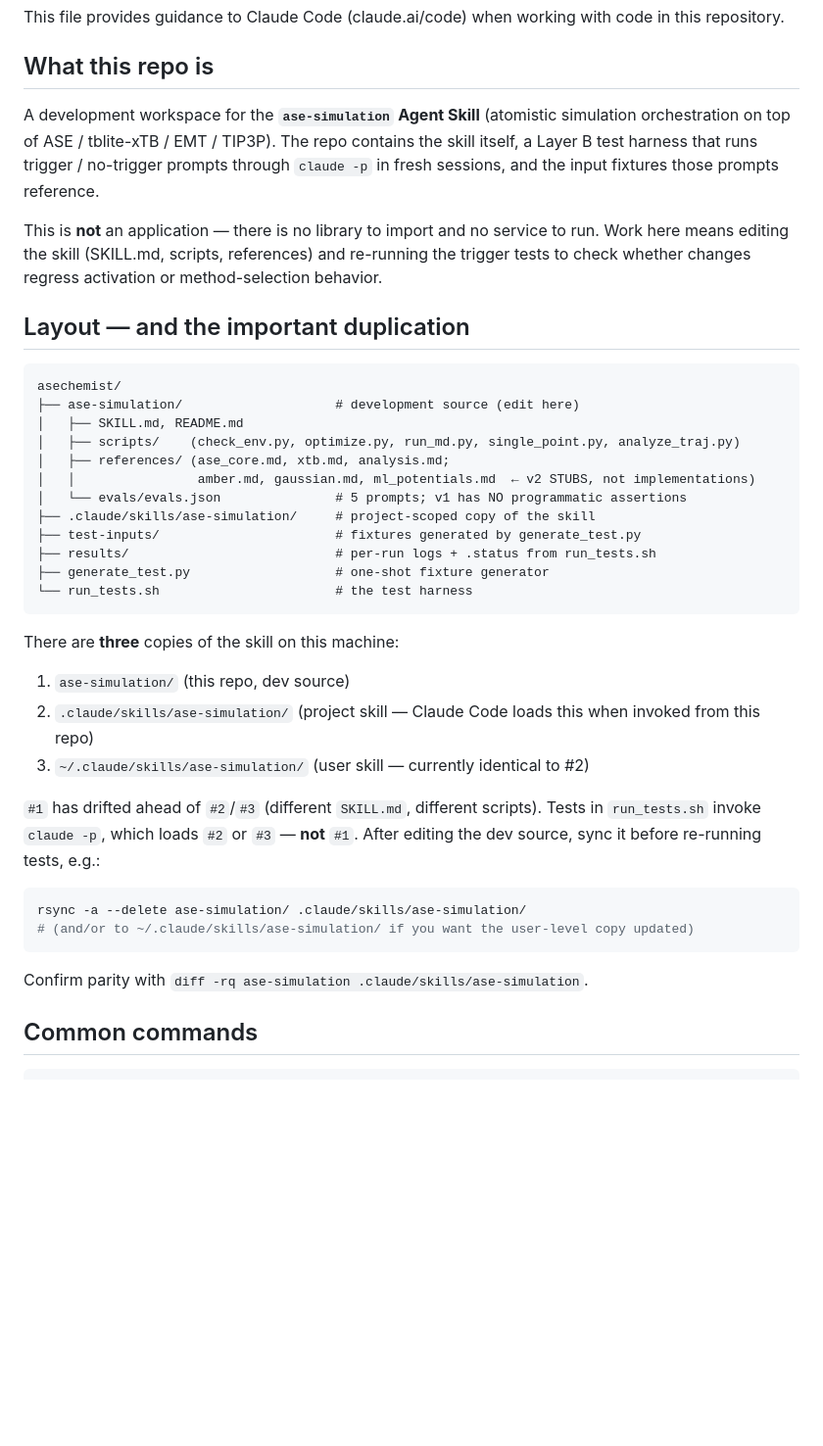
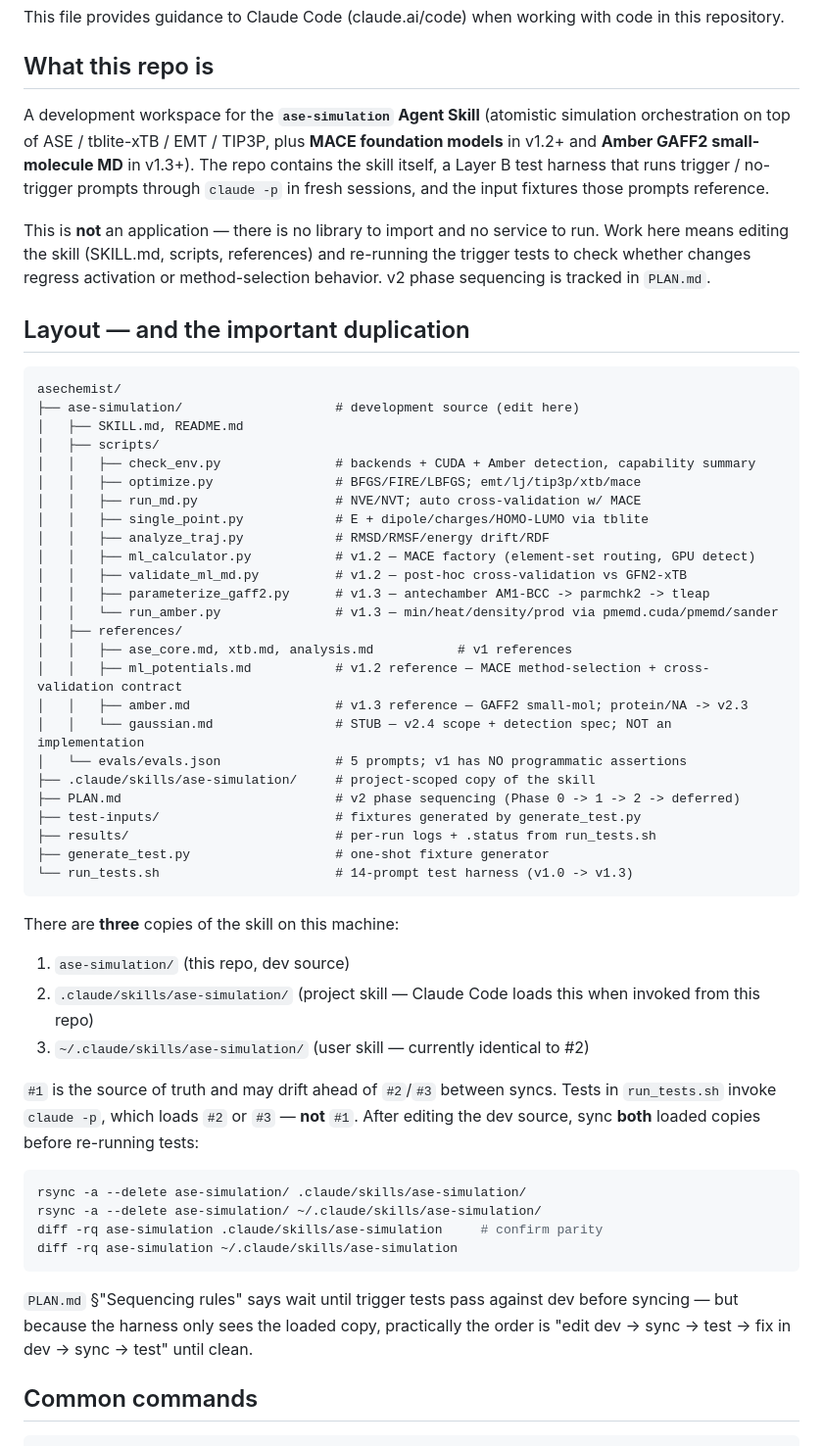
Before and after one commit to scaliaven/chemist, a Markdown page: CLAUDE.md, the part around one of its changes. Shown at 98% size. Rendered like a GitHub page; blank space fills up the shorter version.

````diff
--- a/CLAUDE.md
+++ b/CLAUDE.md
@@ -5,15 +5,16 @@ This file provides guidance to Claude Code (claude.ai/code) when working with co
 ## What this repo is
 
 A development workspace for the **`ase-simulation` Agent Skill** (atomistic
-simulation orchestration on top of ASE / tblite-xTB / EMT / TIP3P). The repo
-contains the skill itself, a Layer B test harness that runs trigger / no-trigger
-prompts through `claude -p` in fresh sessions, and the input fixtures those
-prompts reference.
+simulation orchestration on top of ASE / tblite-xTB / EMT / TIP3P, plus
+**MACE foundation models** in v1.2+ and **Amber GAFF2 small-molecule MD**
+in v1.3+). The repo contains the skill itself, a Layer B test harness that
+runs trigger / no-trigger prompts through `claude -p` in fresh sessions,
+and the input fixtures those prompts reference.
 
 This is **not** an application — there is no library to import and no service
 to run. Work here means editing the skill (SKILL.md, scripts, references) and
 re-running the trigger tests to check whether changes regress activation or
-method-selection behavior.
+method-selection behavior. v2 phase sequencing is tracked in `PLAN.md`.
 
 ## Layout — and the important duplication
 
@@ -21,15 +22,28 @@ method-selection behavior.
 asechemist/
 ├── ase-simulation/                    # development source (edit here)
 │   ├── SKILL.md, README.md
-│   ├── scripts/    (check_env.py, optimize.py, run_md.py, single_point.py, analyze_traj.py)
-│   ├── references/ (ase_core.md, xtb.md, analysis.md;
-│   │                amber.md, gaussian.md, ml_potentials.md  ← v2 STUBS, not implementations)
+│   ├── scripts/
+│   │   ├── check_env.py               # backends + CUDA + Amber detection, capability summary
+│   │   ├── optimize.py                # BFGS/FIRE/LBFGS; emt/lj/tip3p/xtb/mace
+│   │   ├── run_md.py                  # NVE/NVT; auto cross-validation w/ MACE
+│   │   ├── single_point.py            # E + dipole/charges/HOMO-LUMO via tblite
+│   │   ├── analyze_traj.py            # RMSD/RMSF/energy drift/RDF
+│   │   ├── ml_calculator.py           # v1.2 — MACE factory (element-set routing, GPU detect)
+│   │   ├── validate_ml_md.py          # v1.2 — post-hoc cross-validation vs GFN2-xTB
+│   │   ├── parameterize_gaff2.py      # v1.3 — antechamber AM1-BCC -> parmchk2 -> tleap
+│   │   └── run_amber.py               # v1.3 — min/heat/density/prod via pmemd.cuda/pmemd/sander
+│   ├── references/
+│   │   ├── ase_core.md, xtb.md, analysis.md           # v1 references
+│   │   ├── ml_potentials.md           # v1.2 reference — MACE method-selection + cross-validation contract
+│   │   ├── amber.md                   # v1.3 reference — GAFF2 small-mol; protein/NA -> v2.3
+│   │   └── gaussian.md                # STUB — v2.4 scope + detection spec; NOT an implementation
 │   └── evals/evals.json               # 5 prompts; v1 has NO programmatic assertions
 ├── .claude/skills/ase-simulation/     # project-scoped copy of the skill
+├── PLAN.md                            # v2 phase sequencing (Phase 0 -> 1 -> 2 -> deferred)
 ├── test-inputs/                       # fixtures generated by generate_test.py
 ├── results/                           # per-run logs + .status from run_tests.sh
 ├── generate_test.py                   # one-shot fixture generator
-└── run_tests.sh                       # the test harness
+└── run_tests.sh                       # 14-prompt test harness (v1.0 -> v1.3)
 ```
 
 There are **three** copies of the skill on this machine:
@@ -38,16 +52,22 @@ There are **three** copies of the skill on this machine:
 2. `.claude/skills/ase-simulation/` (project skill — Claude Code loads this when invoked from this repo)
 3. `~/.claude/skills/ase-simulation/` (user skill — currently identical to #2)
 
-`#1` has drifted ahead of `#2`/`#3` (different `SKILL.md`, different scripts).
-Tests in `run_tests.sh` invoke `claude -p`, which loads `#2` or `#3` — **not**
-`#1`. After editing the dev source, sync it before re-running tests, e.g.:
+`#1` is the source of truth and may drift ahead of `#2`/`#3` between
+syncs. Tests in `run_tests.sh` invoke `claude -p`, which loads `#2` or
+`#3` — **not** `#1`. After editing the dev source, sync **both** loaded
+copies before re-running tests:
 
 ```bash
 rsync -a --delete ase-simulation/ .claude/skills/ase-simulation/
-# (and/or to ~/.claude/skills/ase-simulation/ if you want the user-level copy updated)
+rsync -a --delete ase-simulation/ ~/.claude/skills/ase-simulation/
+diff -rq ase-simulation .claude/skills/ase-simulation     # confirm parity
+diff -rq ase-simulation ~/.claude/skills/ase-simulation
 ```
 
-Confirm parity with `diff -rq ase-simulation .claude/skills/ase-simulation`.
+`PLAN.md` §"Sequencing rules" says wait until trigger tests pass against
+dev before syncing — but because the harness only sees the loaded copy,
+practically the order is "edit dev → sync → test → fix in dev → sync →
+test" until clean.
 
 ## Common commands
 
````
Also changed, not shown: other parts of CLAUDE.md (+85 -27 lines).
